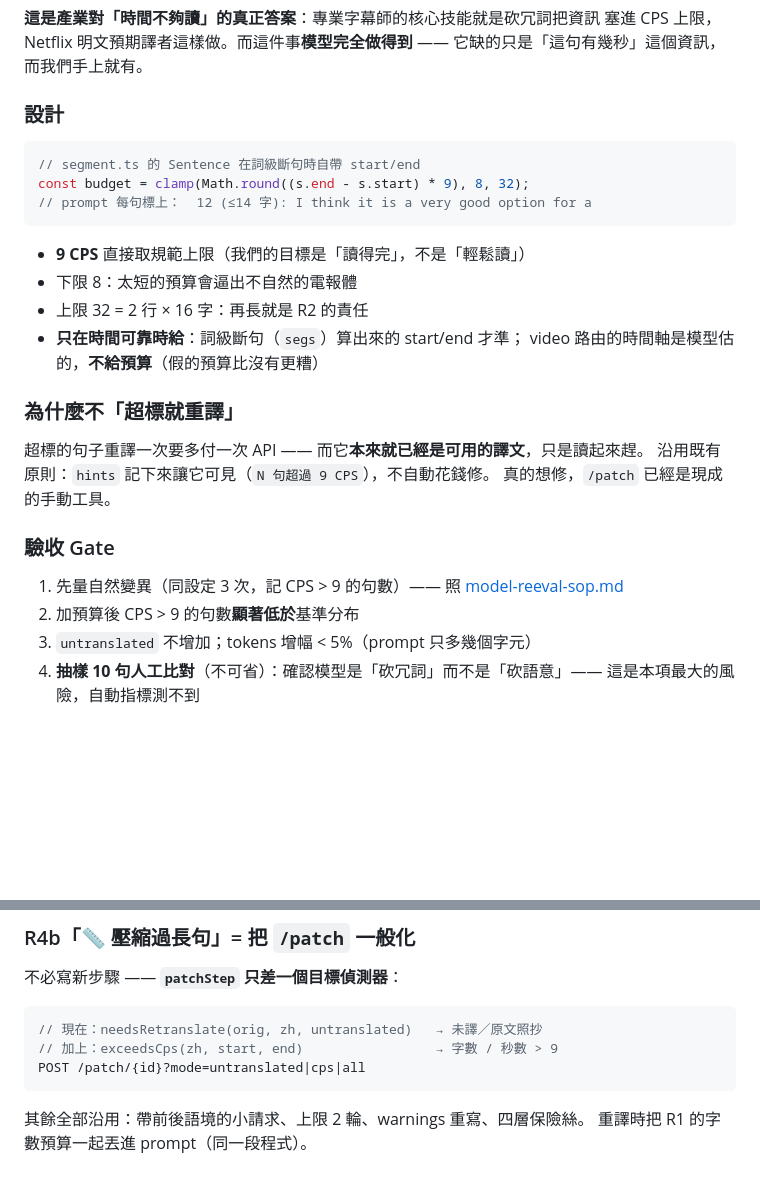
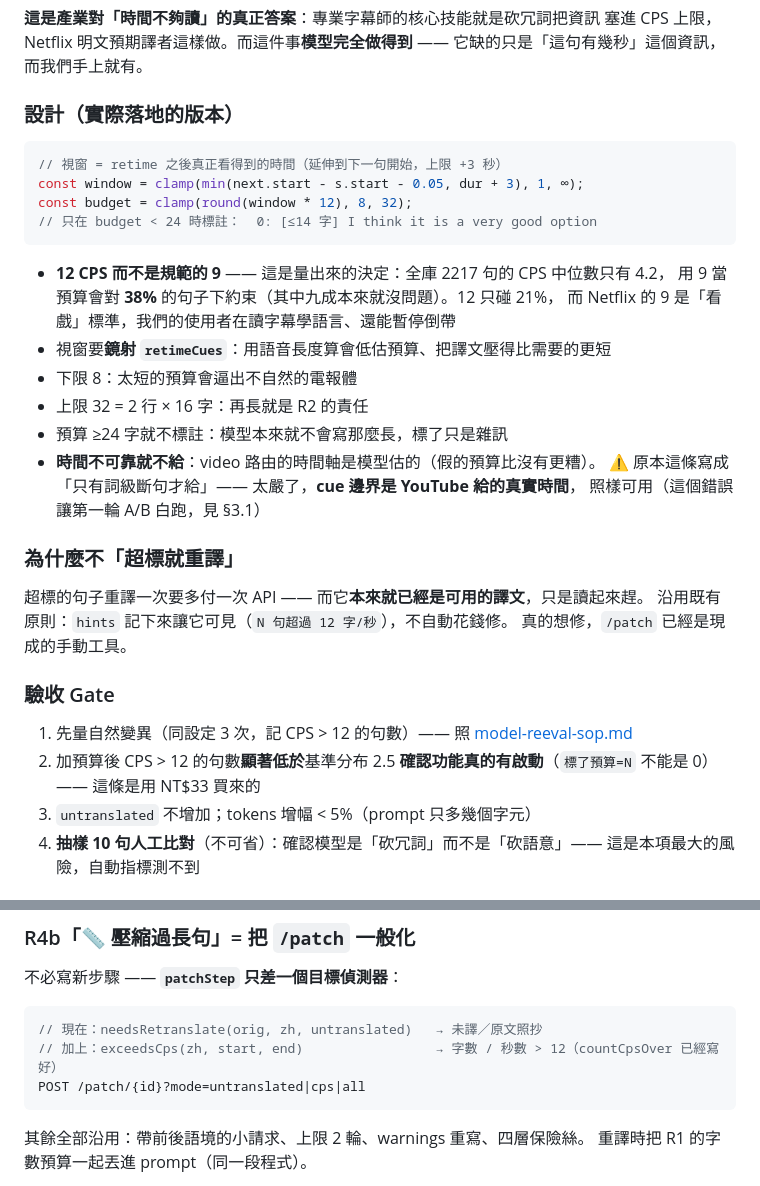
Before and after one commit to clarencechien/ytplayer, a Markdown page: docs/subtitle-readability.md, 2 parts joined by grey strips. GitHub-like rendering; blank space fills up the shorter version.

Commit message:
R1 計畫文件對齊實作：12 CPS 而非 9、視窗鏡射 retime、cue 級時間也算數
§3 原本寫的是設計初稿（9 CPS、只有詞級斷句才給預算），與實際落地的版本
不符會誤導下一手。補上「為什麼是 12 不是 9」的量測依據，以及那條過嚴的
判準如何害第一輪 A/B 白跑。gate 加第 2.5 條：確認功能真的有啟動。

Co-Authored-By: Claude Opus 5 <noreply@anthropic.com>
Claude-Session: https://claude.ai/code/session_01J4S9BrHWKxRUdQZHXXdT5w

````diff
--- a/docs/subtitle-readability.md
+++ b/docs/subtitle-readability.md
@@ -49,30 +49,37 @@
 塞進 CPS 上限，Netflix 明文預期譯者這樣做。而這件事**模型完全做得到** ——
 它缺的只是「這句有幾秒」這個資訊，而我們手上就有。
 
-### 設計
+### 設計（實際落地的版本）
 
 ```ts
-// segment.ts 的 Sentence 在詞級斷句時自帶 start/end
-const budget = clamp(Math.round((s.end - s.start) * 9), 8, 32);
-// prompt 每句標上：  12 (≤14 字): I think it is a very good option for a
+// 視窗 = retime 之後真正看得到的時間（延伸到下一句開始，上限 +3 秒）
+const window = clamp(min(next.start - s.start - 0.05, dur + 3), 1, ∞);
+const budget = clamp(round(window * 12), 8, 32);
+// 只在 budget < 24 時標註：  0: [≤14 字] I think it is a very good option
 ```
 
-- **9 CPS** 直接取規範上限（我們的目標是「讀得完」，不是「輕鬆讀」）
+- **12 CPS 而不是規範的 9** —— 這是量出來的決定：全庫 2217 句的 CPS 中位數只有 4.2，
+  用 9 當預算會對 **38%** 的句子下約束（其中九成本來就沒問題）。12 只碰 21%，
+  而 Netflix 的 9 是「看戲」標準，我們的使用者在讀字幕學語言、還能暫停倒帶
+- 視窗要**鏡射 `retimeCues`**：用語音長度算會低估預算、把譯文壓得比需要的更短
 - 下限 8：太短的預算會逼出不自然的電報體
 - 上限 32 = 2 行 × 16 字：再長就是 R2 的責任
-- **只在時間可靠時給**：詞級斷句（`segs`）算出來的 start/end 才準；
-  video 路由的時間軸是模型估的，**不給預算**（假的預算比沒有更糟）
+- 預算 ≥24 字就不標註：模型本來就不會寫那麼長，標了只是雜訊
+- **時間不可靠就不給**：video 路由的時間軸是模型估的（假的預算比沒有更糟）。
+  ⚠ 原本這條寫成「只有詞級斷句才給」—— 太嚴了，**cue 邊界是 YouTube 給的真實時間**，
+  照樣可用（這個錯誤讓第一輪 A/B 白跑，見 §3.1）
 
 ### 為什麼不「超標就重譯」
 
 超標的句子重譯一次要多付一次 API —— 而它**本來就已經是可用的譯文**，只是讀起來趕。
-沿用既有原則：`hints` 記下來讓它可見（`N 句超過 9 CPS`），不自動花錢修。
+沿用既有原則：`hints` 記下來讓它可見（`N 句超過 12 字/秒`），不自動花錢修。
 真的想修，`/patch` 已經是現成的手動工具。
 
 ### 驗收 Gate
 
-1. 先量自然變異（同設定 3 次，記 CPS > 9 的句數）—— 照 [model-reeval-sop.md](model-reeval-sop.md)
-2. 加預算後 CPS > 9 的句數**顯著低於**基準分布
+1. 先量自然變異（同設定 3 次，記 CPS > 12 的句數）—— 照 [model-reeval-sop.md](model-reeval-sop.md)
+2. 加預算後 CPS > 12 的句數**顯著低於**基準分布
+2.5 **確認功能真的有啟動**（`標了預算=N` 不能是 0）—— 這條是用 NT$33 買來的
 3. `untranslated` 不增加；tokens 增幅 < 5%（prompt 只多幾個字元）
 4. **抽樣 10 句人工比對**（不可省）：確認模型是「砍冗詞」而不是「砍語意」——
    這是本項最大的風險，自動指標測不到
@@ -261,7 +268,7 @@ R1–R3 只影響「之後翻的片」，但**手上的片都已經翻好了**
 
 ```ts
 // 現在：needsRetranslate(orig, zh, untranslated)   → 未譯／原文照抄
-// 加上：exceedsCps(zh, start, end)                 → 字數 / 秒數 > 9
+// 加上：exceedsCps(zh, start, end)                 → 字數 / 秒數 > 12（countCpsOver 已經寫好）
 POST /patch/{id}?mode=untranslated|cps|all
 ```
 
````
